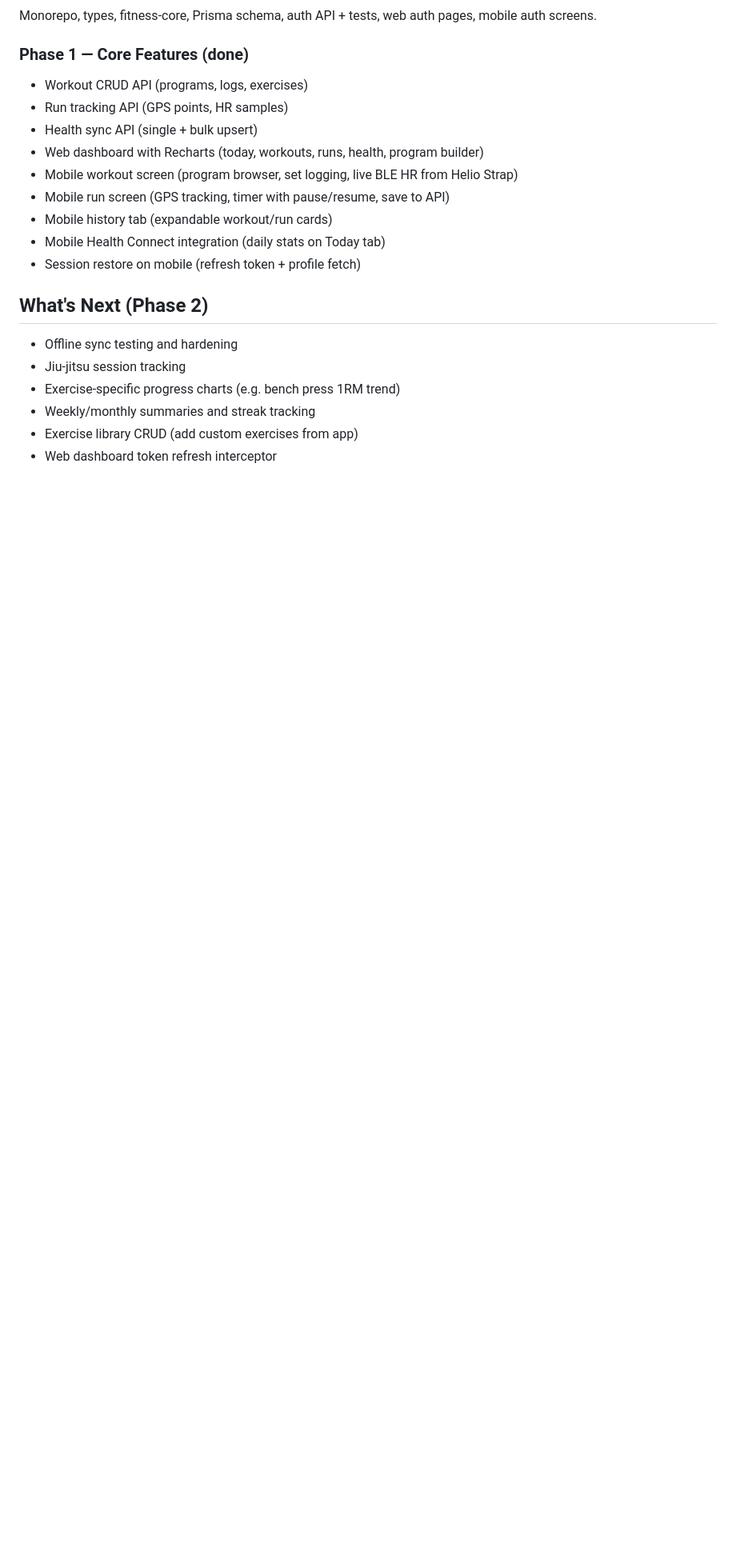
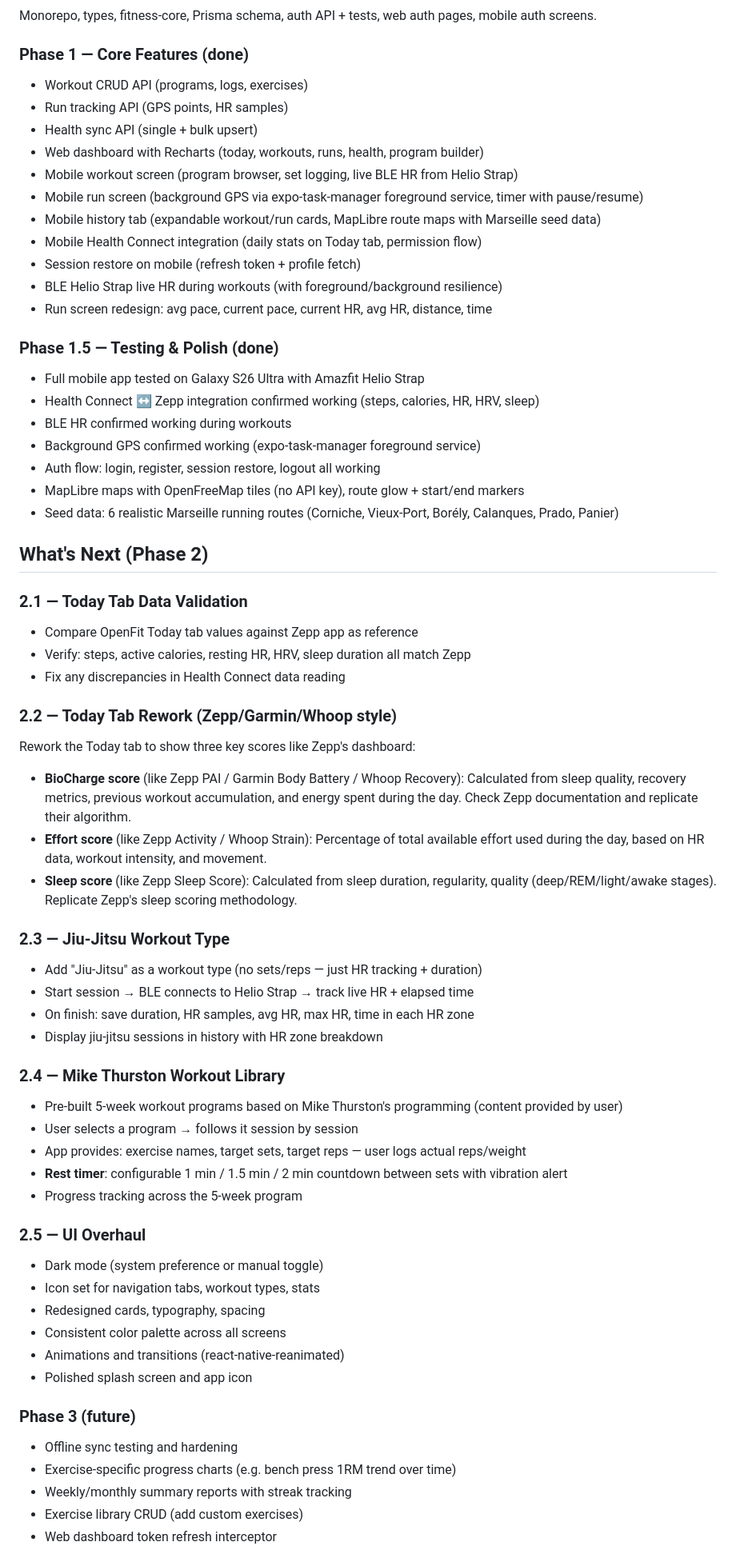
Before and after one commit to adrienfloor/OPENFIT, a Markdown page: CLAUDE.md, the part around one of its changes. Shown at 80% size. GitHub-like rendering; blank space fills up the shorter version.

Commit message:
docs: update CLAUDE.md with Phase 2 roadmap
Phase 2: data validation, Today tab rework (BioCharge/Effort/Sleep scores),
jiu-jitsu workout type, Mike Thurston workout library with rest timer,
full UI overhaul with dark mode and icons.

Co-Authored-By: Claude Opus 4.6 (1M context) <noreply@anthropic.com>

```diff
--- a/CLAUDE.md
+++ b/CLAUDE.md
@@ -135,15 +135,62 @@ Monorepo, types, fitness-core, Prisma schema, auth API + tests, web auth pages,
 - Health sync API (single + bulk upsert)
 - Web dashboard with Recharts (today, workouts, runs, health, program builder)
 - Mobile workout screen (program browser, set logging, live BLE HR from Helio Strap)
-- Mobile run screen (GPS tracking, timer with pause/resume, save to API)
-- Mobile history tab (expandable workout/run cards)
-- Mobile Health Connect integration (daily stats on Today tab)
+- Mobile run screen (background GPS via expo-task-manager foreground service, timer with pause/resume)
+- Mobile history tab (expandable workout/run cards, MapLibre route maps with Marseille seed data)
+- Mobile Health Connect integration (daily stats on Today tab, permission flow)
 - Session restore on mobile (refresh token + profile fetch)
+- BLE Helio Strap live HR during workouts (with foreground/background resilience)
+- Run screen redesign: avg pace, current pace, current HR, avg HR, distance, time
+
+### Phase 1.5 — Testing & Polish (done)
+- Full mobile app tested on Galaxy S26 Ultra with Amazfit Helio Strap
+- Health Connect ↔ Zepp integration confirmed working (steps, calories, HR, HRV, sleep)
+- BLE HR confirmed working during workouts
+- Background GPS confirmed working (expo-task-manager foreground service)
+- Auth flow: login, register, session restore, logout all working
+- MapLibre maps with OpenFreeMap tiles (no API key), route glow + start/end markers
+- Seed data: 6 realistic Marseille running routes (Corniche, Vieux-Port, Borély, Calanques, Prado, Panier)
 
 ## What's Next (Phase 2)
+
+### 2.1 — Today Tab Data Validation
+- Compare OpenFit Today tab values against Zepp app as reference
+- Verify: steps, active calories, resting HR, HRV, sleep duration all match Zepp
+- Fix any discrepancies in Health Connect data reading
+
+### 2.2 — Today Tab Rework (Zepp/Garmin/Whoop style)
+Rework the Today tab to show three key scores like Zepp's dashboard:
+- **BioCharge score** (like Zepp PAI / Garmin Body Battery / Whoop Recovery):
+  Calculated from sleep quality, recovery metrics, previous workout accumulation, and energy spent during the day. Check Zepp documentation and replicate their algorithm.
+- **Effort score** (like Zepp Activity / Whoop Strain):
+  Percentage of total available effort used during the day, based on HR data, workout intensity, and movement.
+- **Sleep score** (like Zepp Sleep Score):
+  Calculated from sleep duration, regularity, quality (deep/REM/light/awake stages). Replicate Zepp's sleep scoring methodology.
+
+### 2.3 — Jiu-Jitsu Workout Type
+- Add "Jiu-Jitsu" as a workout type (no sets/reps — just HR tracking + duration)
+- Start session → BLE connects to Helio Strap → track live HR + elapsed time
+- On finish: save duration, HR samples, avg HR, max HR, time in each HR zone
+- Display jiu-jitsu sessions in history with HR zone breakdown
+
+### 2.4 — Mike Thurston Workout Library
+- Pre-built 5-week workout programs based on Mike Thurston's programming (content provided by user)
+- User selects a program → follows it session by session
+- App provides: exercise names, target sets, target reps — user logs actual reps/weight
+- **Rest timer**: configurable 1 min / 1.5 min / 2 min countdown between sets with vibration alert
+- Progress tracking across the 5-week program
+
+### 2.5 — UI Overhaul
+- Dark mode (system preference or manual toggle)
+- Icon set for navigation tabs, workout types, stats
+- Redesigned cards, typography, spacing
+- Consistent color palette across all screens
+- Animations and transitions (react-native-reanimated)
+- Polished splash screen and app icon
+
+### Phase 3 (future)
 - Offline sync testing and hardening
-- Jiu-jitsu session tracking
-- Exercise-specific progress charts (e.g. bench press 1RM trend)
-- Weekly/monthly summaries and streak tracking
-- Exercise library CRUD (add custom exercises from app)
+- Exercise-specific progress charts (e.g. bench press 1RM trend over time)
+- Weekly/monthly summary reports with streak tracking
+- Exercise library CRUD (add custom exercises)
 - Web dashboard token refresh interceptor
```
Also changed, not shown: other parts of CLAUDE.md (+1 -2 lines).
